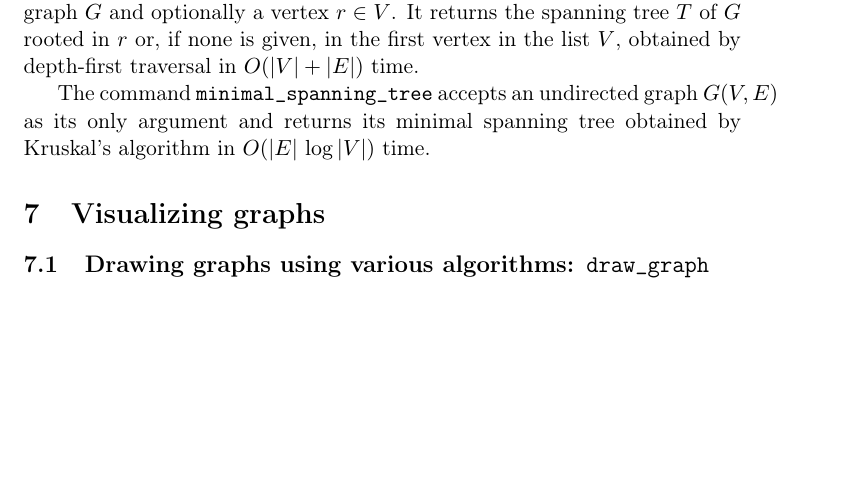
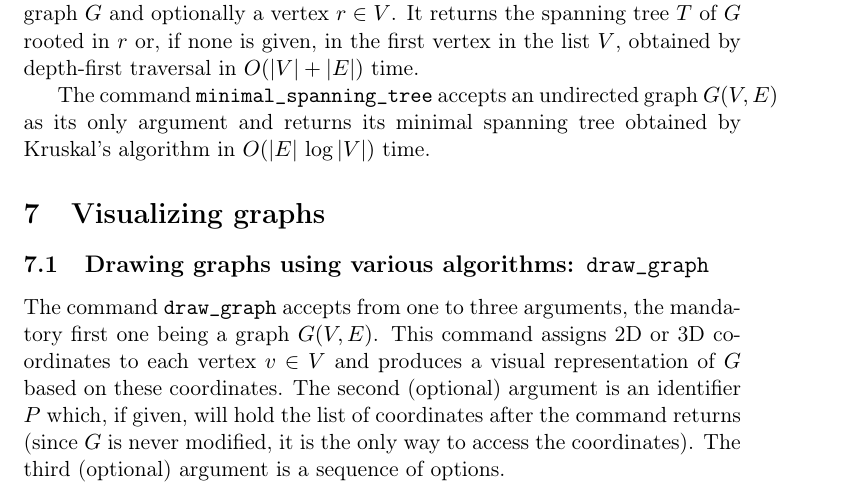
Before and after one commit to marohnicluka/giac, a LaTeX document (doc/graphtheory-user_manual.tex): part of page 26 of 26 before the commit and part of page 26 of 27 after it, cut so that both start at the same text, the shorter picture padded with empty space. Compiled offline with LaTeX, dvips and Ghostscript; a LaTeX package or settings file that is missing is left out.

Commit message:
Fixed a bug in graph drawing

```diff
--- a/doc/graphtheory-user_manual.tex
+++ b/doc/graphtheory-user_manual.tex
@@ -1104,6 +1104,8 @@ The command {\tt minimal\_spanning\_tree} accepts an undirected graph $ G(V,E) $
 
 \subsection{Drawing graphs using various algorithms: {\tt draw\_graph}}
 
+The command {\tt draw\_graph} accepts from one to three arguments, the mandatory first one being a graph $ G(V,E) $. This command assigns 2D or 3D coordinates to each vertex $ v\in V $ and produces a visual representation of $ G $ based on these coordinates. The second (optional) argument is an identifier $ P $ which, if given, will hold the list of coordinates after the command returns (since $ G $ is never modified, it is the only way to access the coordinates). The third (optional) argument is a sequence of options.
+
 \subsection{Setting custom vertex positions: {\tt set\_vertex\_positions}, {\tt get\_vertex\_positions}}
 
 \subsection{Highlighting parts of a graph: {\tt highlight\_vertex}, {\tt highlight\_edges}, {\tt highlight\_trail}, {\tt highlight\_subgraph}}
```
Also changed, not shown: doc/graphtheory-user_manual.pdf, 1 other file.
